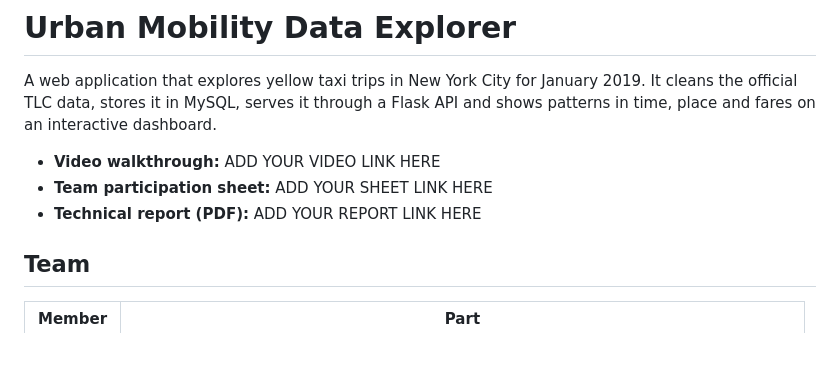
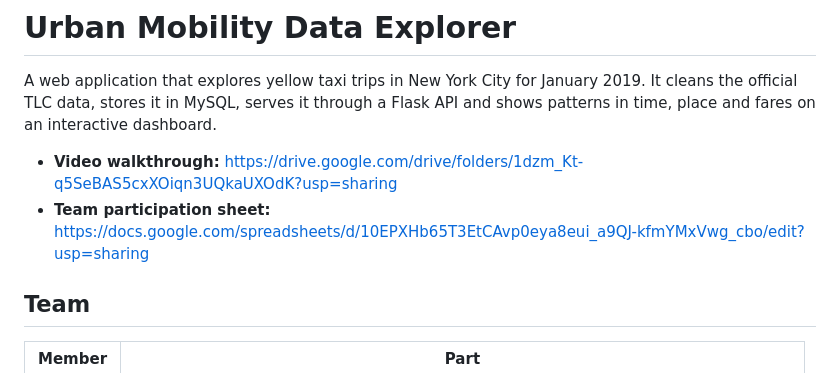
Before and after one commit to sam-hez/urban-mobility, a Markdown page: README.md, the part around the change. Drawn GitHub-style; blank space fills up the shorter version.

Commit message:
Update readme link

```diff
--- a/README.md
+++ b/README.md
@@ -2,9 +2,8 @@
 
 A web application that explores yellow taxi trips in New York City for January 2019. It cleans the official TLC data, stores it in MySQL, serves it through a Flask API and shows patterns in time, place and fares on an interactive dashboard.
 
-- **Video walkthrough:** ADD YOUR VIDEO LINK HERE
-- **Team participation sheet:** ADD YOUR SHEET LINK HERE
-- **Technical report (PDF):** ADD YOUR REPORT LINK HERE
+- **Video walkthrough:** https://drive.google.com/drive/folders/1dzm_Kt-q5SeBAS5cxXOiqn3UQkaUXOdK?usp=sharing
+- **Team participation sheet:** https://docs.google.com/spreadsheets/d/10EPXHb65T3EtCAvp0eya8eui_a9QJ-kfmYMxVwg_cbo/edit?usp=sharing
 
 ## Team
 
```
